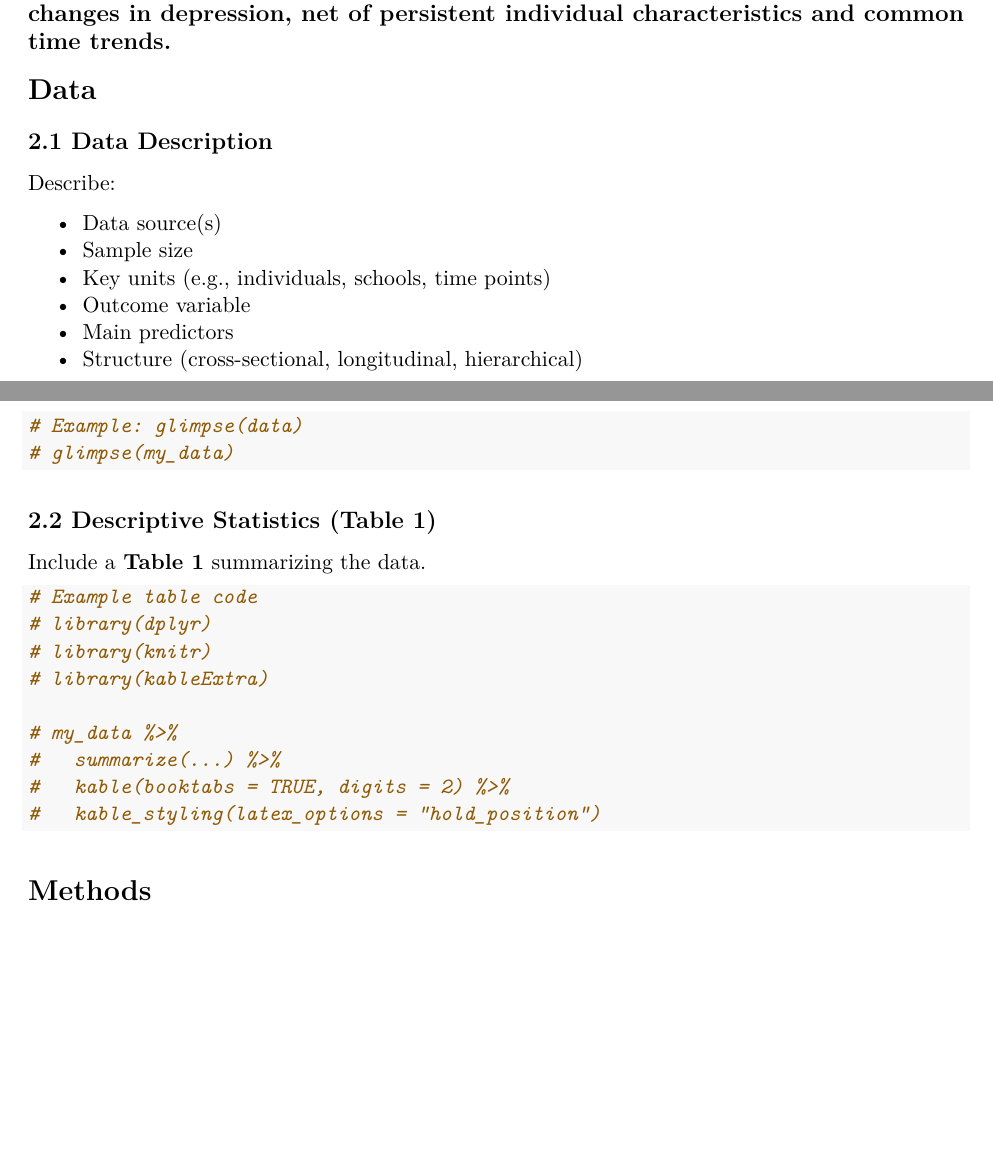
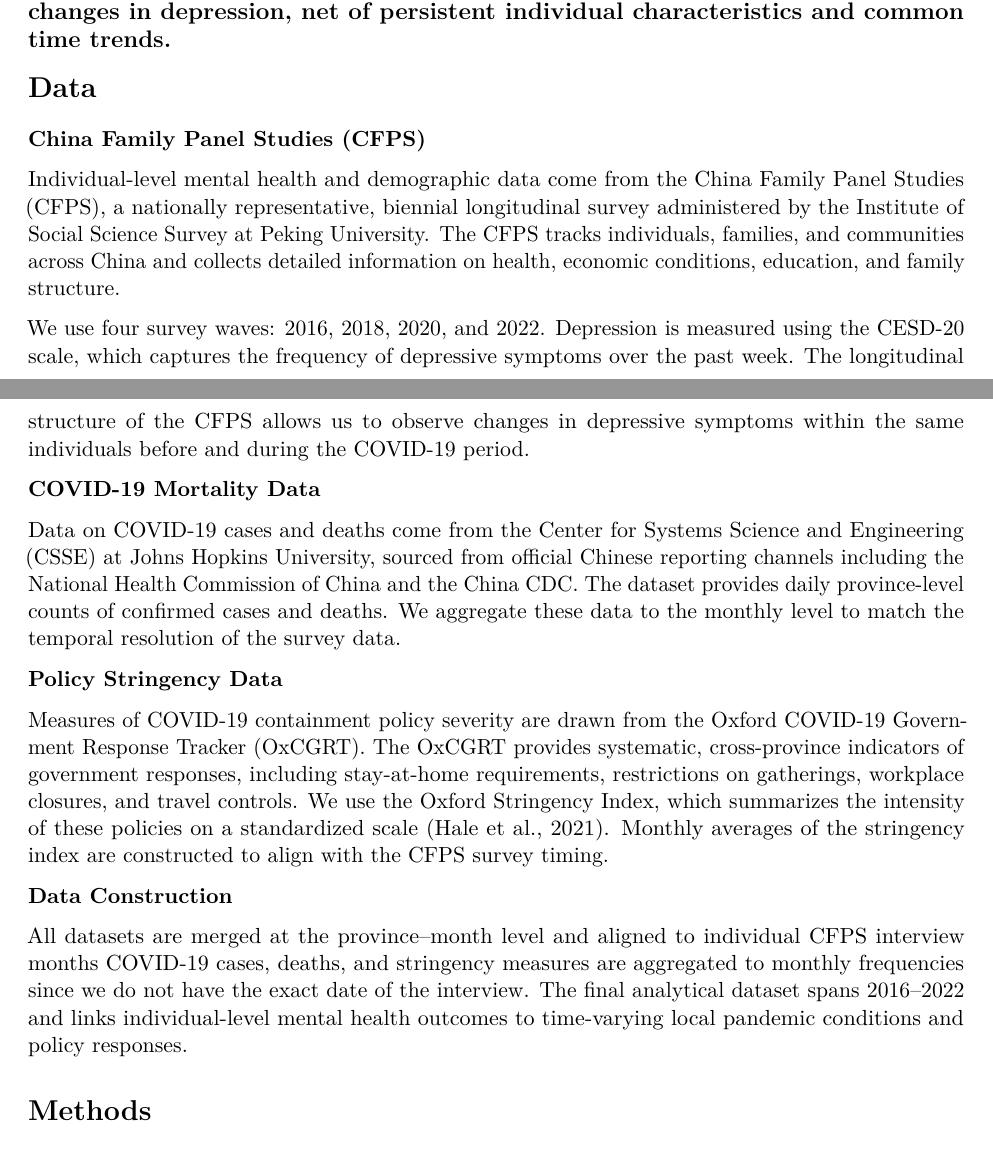
Before and after one commit to cyang19/stat151-final-project, an R Markdown document (submission/primary_document.Rmd): two parts of pages 1 and 2 of 3, joined at a grey line, cut so that both start at the same text, the shorter picture padded with empty space. Rendered offline with R 4.5, knitr and Pandoc, then LaTeX, with nearby package versions.

Commit message:
almost done with data portion

````diff
--- a/submission/primary_document.Rmd
+++ b/submission/primary_document.Rmd
@@ -37,38 +37,23 @@ We study this question using multilevel longitudinal models that exploit within-
 
 # Data
 
-## 2.1 Data Description
+\textbf{China Family Panel Studies (CFPS)}
 
-Describe:
+Individual-level mental health and demographic data come from the China Family Panel Studies (CFPS), a nationally representative, biennial longitudinal survey administered by the Institute of Social Science Survey at Peking University. The CFPS tracks individuals, families, and communities across China and collects detailed information on health, economic conditions, education, and family structure.
 
-* Data source(s)
-* Sample size
-* Key units (e.g., individuals, schools, time points)
-* Outcome variable
-* Main predictors
-* Structure (cross-sectional, longitudinal, hierarchical)
+We use four survey waves: 2016, 2018, 2020, and 2022. Depression is measured using the CESD-20 scale, which captures the frequency of depressive symptoms over the past week. The longitudinal structure of the CFPS allows us to observe changes in depressive symptoms within the same individuals before and during the COVID-19 period.
 
-```{r}
-# Example: glimpse(data)
-# glimpse(my_data)
-```
+\textbf{COVID-19 Mortality Data}
 
-## 2.2 Descriptive Statistics (Table 1)
+Data on COVID-19 cases and deaths come from the Center for Systems Science and Engineering (CSSE) at Johns Hopkins University, sourced from official Chinese reporting channels including the National Health Commission of China and the China CDC. The dataset provides daily province-level counts of confirmed cases and deaths. We aggregate these data to the monthly level to match the temporal resolution of the survey data.
 
-Include a **Table 1** summarizing the data.
+\textbf{Policy Stringency Data}
 
-```{r}
-# Example table code
-# library(dplyr)
-# library(knitr)
-# library(kableExtra)
+Measures of COVID-19 containment policy severity are drawn from the Oxford COVID-19 Government Response Tracker (OxCGRT). The OxCGRT provides systematic, cross-province indicators of government responses, including stay-at-home requirements, restrictions on gatherings, workplace closures, and travel controls. We use the Oxford Stringency Index, which summarizes the intensity of these policies on a standardized scale (Hale et al., 2021). Monthly averages of the stringency index are constructed to align with the CFPS survey timing.
 
-# my_data %>%
-#   summarize(...) %>%
-#   kable(booktabs = TRUE, digits = 2) %>%
-#   kable_styling(latex_options = "hold_position")
-```
+\textbf{Data Construction}
 
+All datasets are merged at the province–month level and aligned to individual CFPS interview months COVID-19 cases, deaths, and stringency measures are aggregated to monthly frequencies since we do not have the exact date of the interview. The final analytical dataset spans 2016–2022 and links individual-level mental health outcomes to time-varying local pandemic conditions and policy responses.
 
 
 # Methods
````
